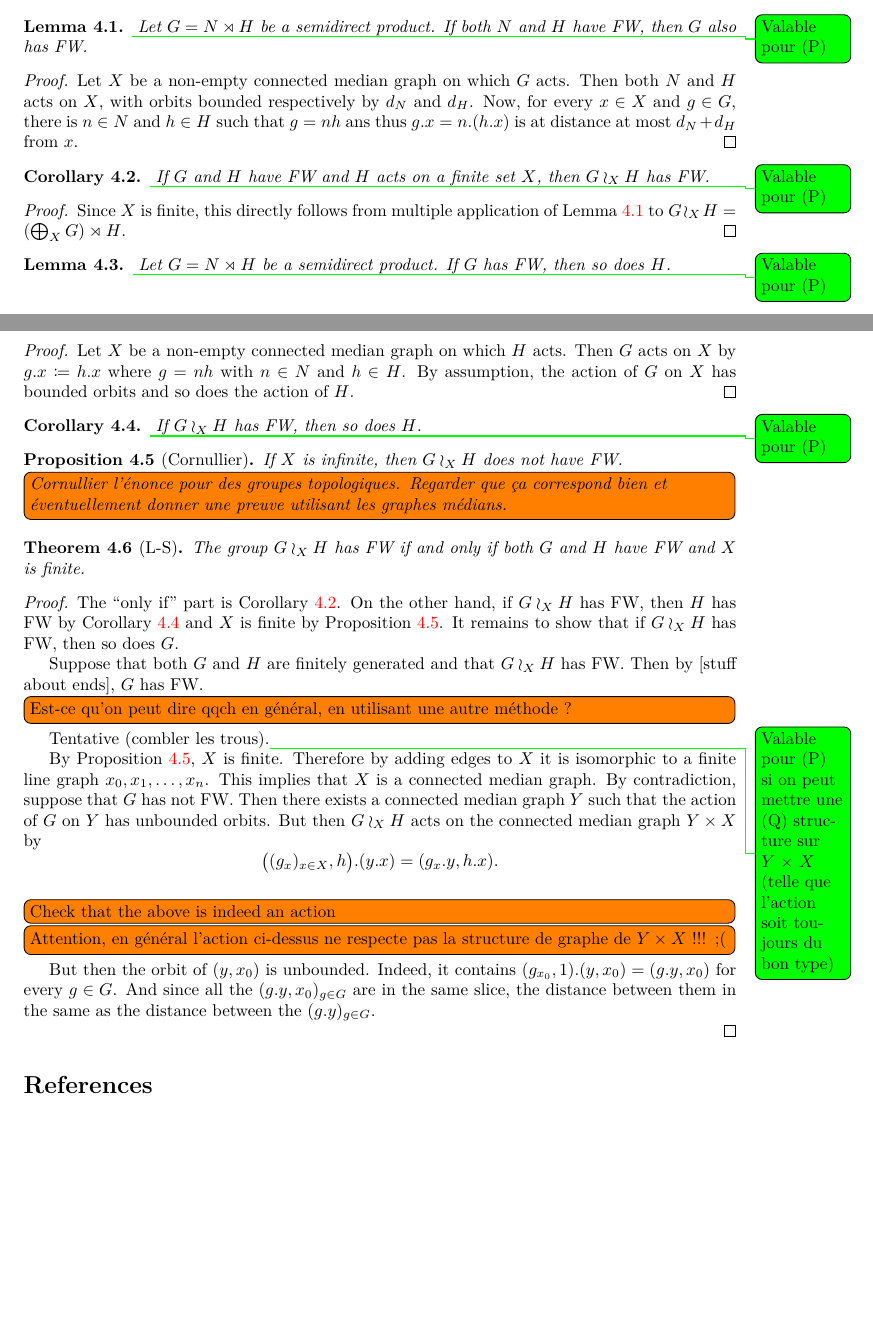
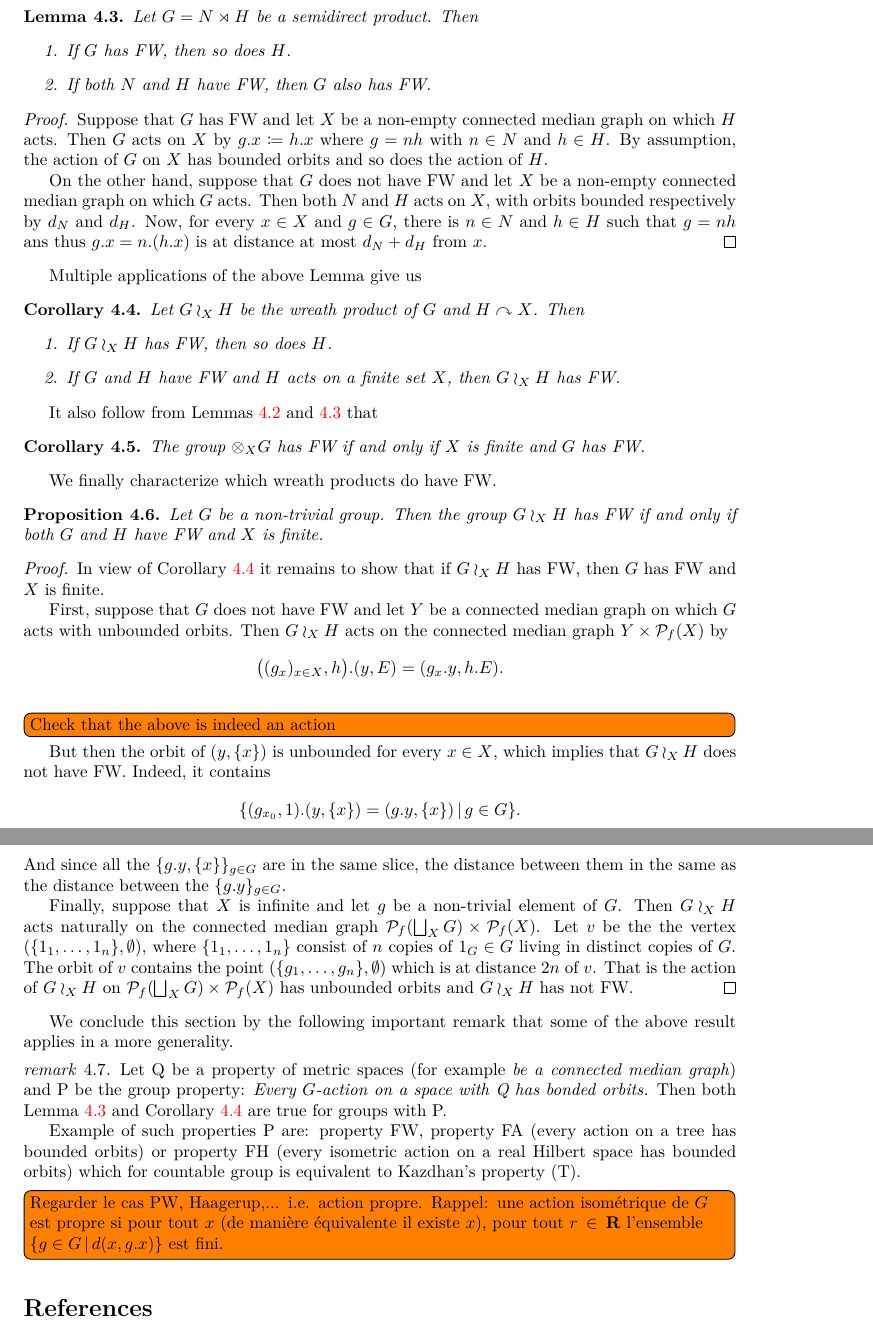
Before and after one commit to gregoire-schneeberger/gs-phl, a LaTeX document (Property FW and wreath products/Property_FW_and_wreath_products.tex, which reads Property FW and wreath products/Median.tex): two parts of pages 4 and 5 of 5 before the commit and two parts of pages 5 and 6 of 6 after it, joined at a grey line, cut so that both start at the same text, the shorter picture padded with empty space. The pictures show the PDF file Property FW and wreath products/Property_FW_and_wreath_products.pdf that the author committed with the source.

Commit message:
Property FW and wreath products
Réécriture de la section sur les graphes médians

```diff
--- a/Property FW and wreath products/Median.tex
+++ b/Property FW and wreath products/Median.tex
@@ -1,3 +0,0 @@
-\todo[inline,color=green]{Remarque générale : la plupart des énoncés ci-dessous se généralise bien au cadre abstrait suivant. Soit (Q) un type d'espace (par ex : graphe médian) et (P) la propriété ``Toute action de $G$ sur un espace $X$ de type (Q) a orbites bornées.'' Lorsqu'une telle généralisation est valide, je l'indique dans la marge en vert}
-\begin{lem}\label{Lemma:Semidirect}\todo[color=green]{Valable pour (P)}
-Let $G=N\rtimes H$ be a semidirect product.
@@ -4,0 +9 @@ If both $N$ and $H$ have FW, then $G$ also has FW.
+\begin{exmp}
@@ -5,3 +14,13 @@ If both $N$ and $H$ have FW, then $G$ also has FW.
+$m(D,E;F)=(D\cap E)\cup(D\cap F)\cup(E\cap F)$.
+
+The same construction endows $\mathcal P(X)$ the set of all subsets of $X$ with a structure of median graph, where the connected component of $E$ consists of all $F$ such that $E\Delta F$ is finite.
+
+Any action of a group $G$ on a set $X$ naturally extend to an action of $G$ on $\mathcal P_f(X)$ by graph homomorphisms: $g.\{x_1,\dots,x_n\}=\{g.x_1,\dots,g.x_n\}$.
+\end{exmp}
+
+Building on this example, we obtain that no infinite sum of groups has the property FW.
+\begin{lem}\label{Lemma:Sum}
+An infinite sum of non-trivial groups $G=\bigoplus_{i=1}^\infty G_i$ does not have FW.
 \end{lem}
 \begin{proof}
-Let $X$ be a non-empty connected median graph on which $G$ acts.
+Let $X=\bigsqcup_{i=1}^\infty G_i$.
@@ -8,14 +30,47 @@ Let $X$ be a non-empty connected median graph on which $G$ acts.
+Then the orbit of the vertex $\{1_{G_1},\dots, 1_{G_n}\}$ contains the point $\{g_1,\dots, g_n\}$ which is at distance $2n$ of $\{1_{G_1},\dots, 1_{G_n}\}$.
+That is the action of $G$ on $\mathcal P_f(X)$ has unbounded orbits.
+\end{proof}
+
+We also have the following easy result on semi-direct products:
+\begin{lem}\label{Lemma:Semidirect}
+Let $G=N\rtimes H$ be a semidirect product. Then
+\begin{enumerate}
+\item
+If $G$ has FW, then so does $H$.
+\item
+If both $N$ and $H$ have FW, then $G$ also has FW.
+\end{enumerate}
+\end{lem}
+\begin{proof}
+Suppose that $G$ has FW and let $X$ be a non-empty connected median graph on which $H$ acts.
+Then $G$ acts on $X$ by $g.x\coloneqq h.x$ where $g=nh$ with $n\in N$ and $h\in H$.
+By assumption, the action of $G$ on $X$ has bounded orbits and so does the action of $H$.
+
+On the other hand, suppose that $G$ does not have FW and let $X$ be a non-empty connected median graph on which $G$ acts.
 Then both $N$ and $H$ acts on $X$, with orbits bounded respectively by $d_N$ and $d_H$.
 Now, for every $x\in X$ and $g\in G$, there is $n\in N$ and $h\in H$ such that $g=nh$ ans thus $g.x=n.(h.x)$ is at distance at most $d_N+d_H$ from $x$.
 \end{proof}
-\begin{cor}\label{Cor:Wreath}\todo[color=green]{Valable pour (P)}
+Multiple applications of the above Lemma give us
+\begin{cor}\label{Cor:Wreath}
+Let $G\wr_X H$ be the wreath product of $G$ and $H\curvearrowright X$.
+Then
+\begin{enumerate}
+\item
+If $G\wr_X H$ has FW, then so does $H$.
+\item
 If $G$ and $H$ have FW and $H$ acts on a finite set $X$, then $G\wr_X H$ has FW.
+\end{enumerate}
 \end{cor}
+
+
+It also follow from Lemmas \ref{Lemma:Sum} and \ref{Lemma:Semidirect} that
+\begin{cor}
+The group $\otimes_X G$ has FW if and only if $X$ is finite and $G$ has FW.
+\end{cor}
+
+We finally characterize which wreath products do have FW.
+\begin{prop}
+Let $G$ be a non-trivial group.
+Then the group $G\wr_X H$ has FW if and only if both $G$ and $H$ have FW and $X$ is finite.
+\end{prop}
 \begin{proof}
-Since $X$ is finite, this directly follows from multiple application of Lemma~\ref{Lemma:Semidirect} to $G\wr_X H=(\bigoplus_X G)\rtimes H$.
-\end{proof}
-\begin{lem}\todo[color=green]{Valable pour (P)}
-Let $G=N\rtimes H$ be a semidirect product.
-If $G$ has FW, then so does $H$.
-\end{lem}
-\begin{proof}
@@ -25,31 +77,31 @@ By assumption, the action of $G$ on $X$ has bounded orbits and so does the actio
-\end{proof}
-\begin{cor}\label{Cor:Wreath2}\todo[color=green]{Valable pour (P)}
-If $G\wr_X H$ has FW, then so does $H$.
-\end{cor}
-\begin{prop}[Cornullier]\label{Prop:Cornullier}
-If $X$ is infinite, then $G\wr_X H$ does not have FW.\todo[inline]{Cornullier l'énonce pour des groupes topologiques. Regarder que ça correspond bien et éventuellement donner une preuve utilisant les graphes médians.}
-\end{prop}
-\begin{thm}[L-S]
-The group $G\wr_X H$ has FW if and only if both $G$ and $H$ have FW and $X$ is finite.
-\end{thm}
-\begin{proof}
-The ``only if'' part is Corollary~\ref{Cor:Wreath}.
-On the other hand, if $G\wr_X H$ has FW, then $H$ has FW by Corollary~\ref{Cor:Wreath2} and $X$ is finite by Proposition~\ref{Prop:Cornullier}.
-It remains to show that if $G\wr_X H$ has FW, then so does $G$.
+In view of Corollary~\ref{Cor:Wreath} it remains to show that if $G\wr_X H$ has FW, then $G$ has FW and $X$ is finite.
 
-Suppose that both $G$ and $H$ are finitely generated and that $G\wr_X H$ has FW. Then by [stuff about ends], $G$ has FW.\todo[inline]{Est-ce qu'on peut dire qqch en général, en utilisant une autre méthode ?}
-Tentative (combler les trous).\todo[color=green]{Valable pour (P) si on peut mettre une (Q) structure sur $Y\times X$ (telle que l'action soit toujours du bon type)}
-
-By Proposition~\ref{Prop:Cornullier}, $X$ is finite. Therefore by adding edges to $X$ it is isomorphic to a finite line graph $x_0,x_1,\dots, x_n$. This implies that $X$ is a connected median graph.
-By contradiction, suppose that $G$ has not FW.
-Then there exists a connected median graph $Y$ such that the action of $G$ on $Y$ has unbounded orbits.
-But then $G\wr_X H$ acts on the connected median graph $Y\times X$ by
+First, suppose that $G$ does not have FW and let $Y$ be a connected median graph on which $G$ acts with unbounded orbits.
+Then $G\wr_X H$ acts on the connected median graph $Y\times \mathcal P_f(X)$ by
 \[
-	\bigl((g_x)_{x\in X},h\bigr).(y.x)=(g_x.y,h.x).
+	\bigl((g_x)_{x\in X},h\bigr).(y,E)=(g_x.y,h.E).
 \]
 \todo[inline]{Check that the above is indeed an action}
-\todo[inline]{Attention, en général l'action ci-dessus ne respecte pas la structure de graphe de $Y\times X$ !!! ;(}
-But then the orbit of $(y,x_0)$ is unbounded.
-Indeed, it contains $(g_{x_0},1).(y,x_0)=(g.y,x_0)$ for every $g\in G$. And since all the $(g.y,x_0)_{g\in G}$ are in the same slice, the distance between them in the same as the distance between the $(g.y)_{g\in G}$.
+But then the orbit of $(y,\{x\})$ is unbounded for every $x\in X$, which implies that $G\wr_X H$ does not have FW.
+Indeed, it contains
+\[
+	\{(g_{x_0},1).(y,\{x\})=(g.y,\{x\})\,|\,g\in G\}.
+\]
+And since all the $\{g.y,\{x\}\}_{g\in G}$ are in the same slice, the distance between them in the same as the distance between the $\{g.y\}_{g\in G}$.
 
+Finally, suppose that $X$ is infinite and let $g$ be a non-trivial element of $G$.
+Then $G\wr_X H$ acts naturally on the connected median graph $\mathcal P_f(\bigsqcup_XG)\times \mathcal P_f(X)$.
+Let $v$ be the the vertex $(\{1_1,\dots, 1_n\},\emptyset)$, where $\{1_1,\dots, 1_n\}$ consist of $n$ copies of $1_G\in G$ living in distinct copies of $G$.
+The orbit of $v$ contains the point $(\{g_1,\dots, g_n\},\emptyset)$ which is at distance $2n$ of $v$.
+That is the action of $G\wr_X H$ on $\mathcal P_f(\bigsqcup_XG)\times \mathcal P_f(X)$ has unbounded orbits and $G\wr_X H$ has not FW.
 \end{proof}
+
+We conclude this section by the following important remark that some of the above result applies in a more generality.
+\begin{rem}
+Let Q be a property of metric spaces (for example \emph{be a connected median graph}) and P be the group property: \emph{Every $G$-action on a space with Q has bounded orbits.}
+Then both Lemma \ref{Lemma:Semidirect} and Corollary \ref{Cor:Wreath} are true for groups with P.
+
+Example of such properties P are: property FW, property FA (every action on a tree has bounded orbits) or property FH (every isometric action on a real Hilbert space has bounded orbits) which for countable group is equivalent to Kazdhan's property (T).
+\end{rem}
+
+\todo[inline]{Regarder le cas PW, Haagerup,... i.e. action propre. Rappel: une action isométrique de $G$ est propre si pour tout $x$ (de manière équivalente il existe $x$), pour tout $r\in \mathbf R$ l'ensemble $\{g\in G\,|\,d(x,g.x)\}$ est fini.}
```
Also changed, not shown: Property FW and wreath products/Property_FW_and_wreath_products.tex (+1 -1 lines), Property FW and wreath products/Property_FW_and_wreath_products.pdf, Property FW and wreath products/Median.tex (19 more changed lines), 5 other files.
